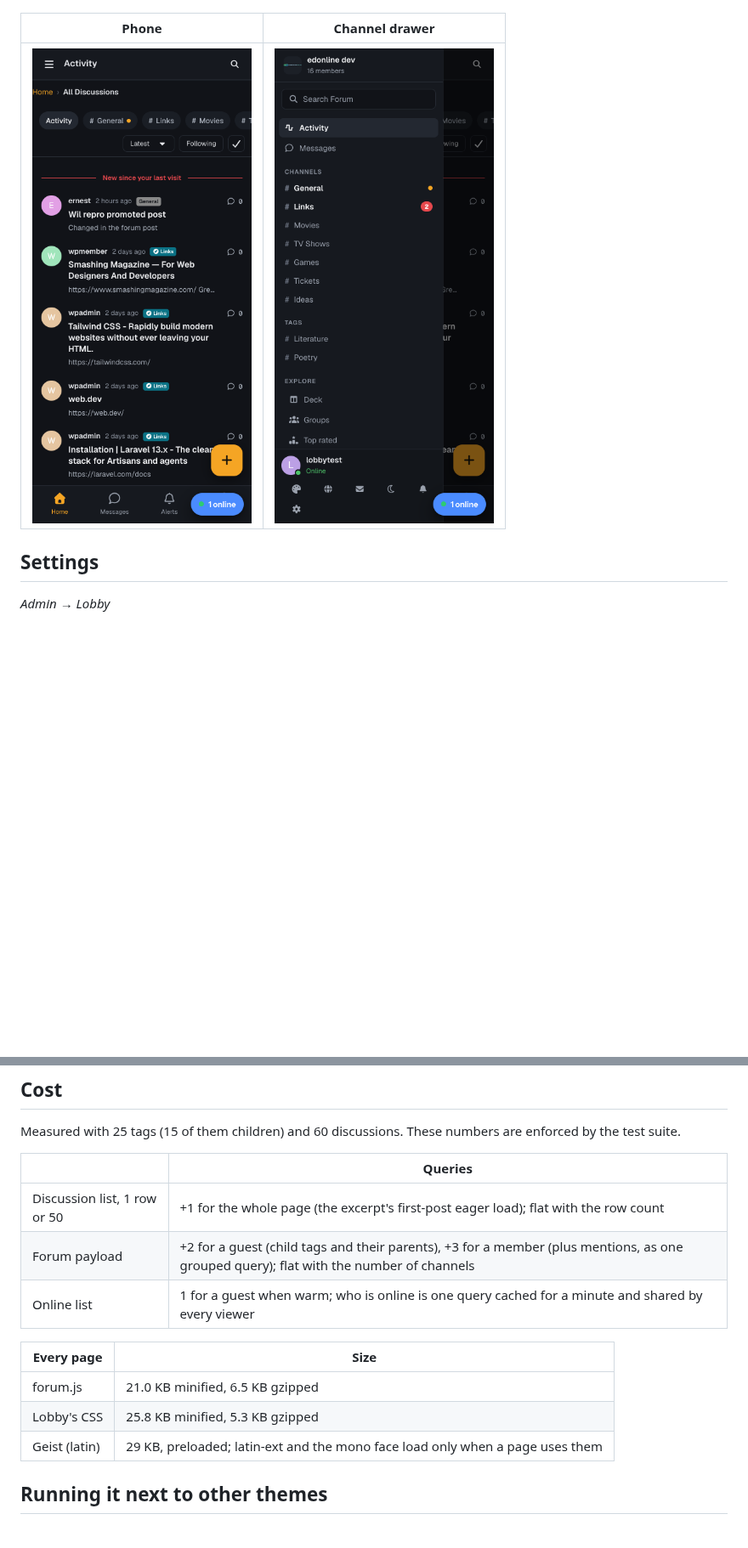
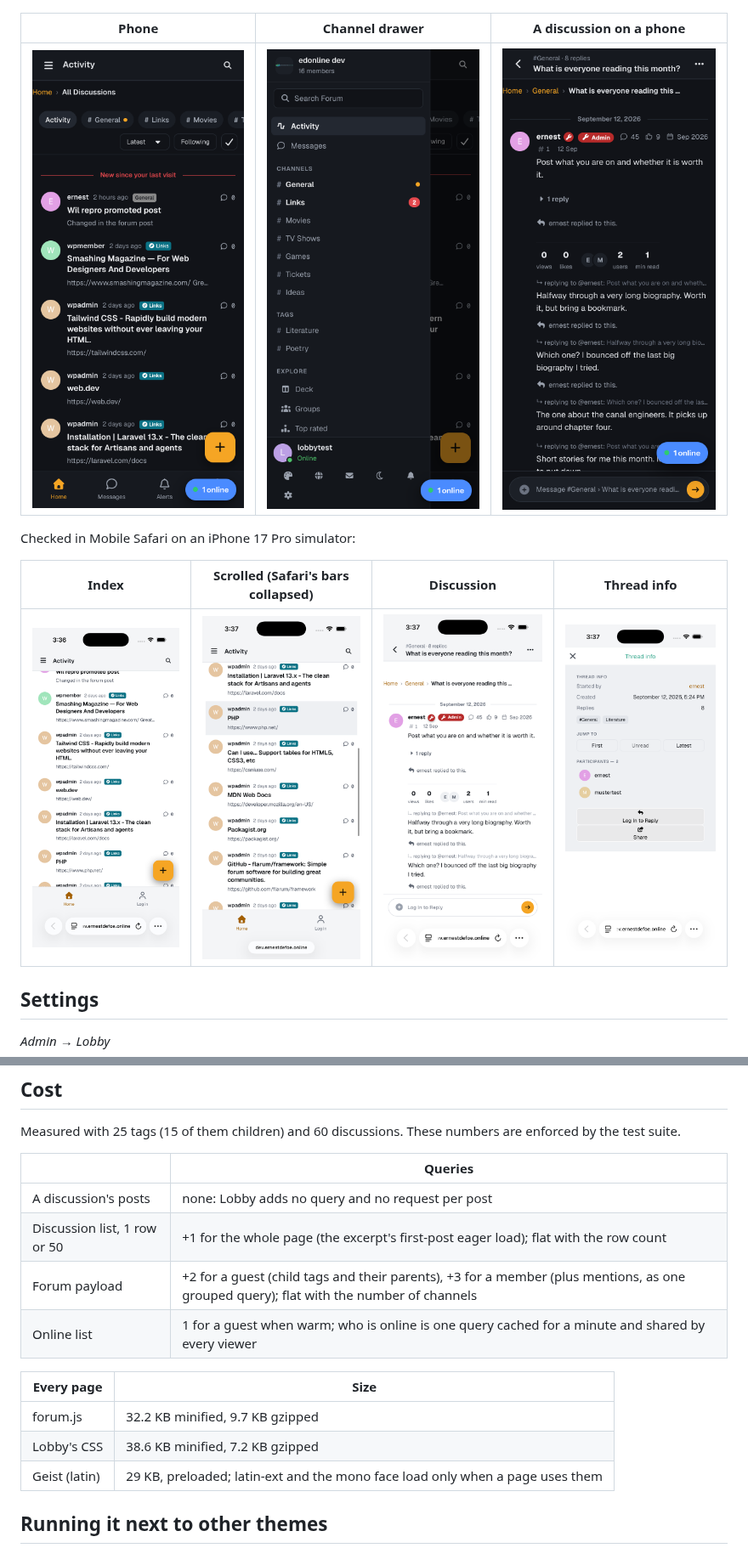
Before and after one commit to ernestdefoe/lobby, a Markdown page: README.md, 2 parts joined by grey strips. Shown at 85% size. Drawn GitHub-style; pictures changed too: screenshots/devices/ios-index-scrolled.png (added), screenshots/devices/ios-index.png (added), screenshots/devices/ios-thread-info.png (added); blank space fills up the shorter version.

```diff
--- a/README.md
+++ b/README.md
@@ -21,9 +34,15 @@ A dark-first community theme for **Flarum 2**, shaped like Discord and Circle. T
 |---|---|
 | ![A channel](screenshots/channel-dark.png) | ![Light](screenshots/activity-light.png) |
 
-| Phone | Channel drawer |
-|---|---|
-| ![Phone](screenshots/phone.png) | ![Drawer](screenshots/phone-drawer.png) |
+| Phone | Channel drawer | A discussion on a phone |
+|---|---|---|
+| ![Phone](screenshots/phone.png) | ![Drawer](screenshots/phone-drawer.png) | ![Topic on a phone](screenshots/topic-phone.png) |
+
+Checked in Mobile Safari on an iPhone 17 Pro simulator:
+
+| Index | Scrolled (Safari's bars collapsed) | Discussion | Thread info |
+|---|---|---|---|
+| ![](screenshots/devices/ios-index.png) | ![](screenshots/devices/ios-index-scrolled.png) | ![](screenshots/devices/ios-topic.png) | ![](screenshots/devices/ios-thread-info.png) |
 
 ## Settings
 
@@ -46,14 +65,15 @@ Measured with 25 tags (15 of them children) and 60 discussions. These numbers ar
 
 | | Queries |
 |---|---|
+| A discussion's posts | none: Lobby adds no query and no request per post |
 | Discussion list, 1 row or 50 | +1 for the whole page (the excerpt's first-post eager load); flat with the row count |
 | Forum payload | +2 for a guest (child tags and their parents), +3 for a member (plus mentions, as one grouped query); flat with the number of channels |
 | Online list | 1 for a guest when warm; who is online is one query cached for a minute and shared by every viewer |
 
 | Every page | Size |
 |---|---|
-| forum.js | 21.0 KB minified, 6.5 KB gzipped |
-| Lobby's CSS | 25.8 KB minified, 5.3 KB gzipped |
+| forum.js | 32.2 KB minified, 9.7 KB gzipped |
+| Lobby's CSS | 38.6 KB minified, 7.2 KB gzipped |
 | Geist (latin) | 29 KB, preloaded; latin-ext and the mono face load only when a page uses them |
 
 ## Running it next to other themes
```
Also changed, not shown: other parts of README.md (+13 -0 lines), screenshots/topic-dark.png (added), 5 other files.
